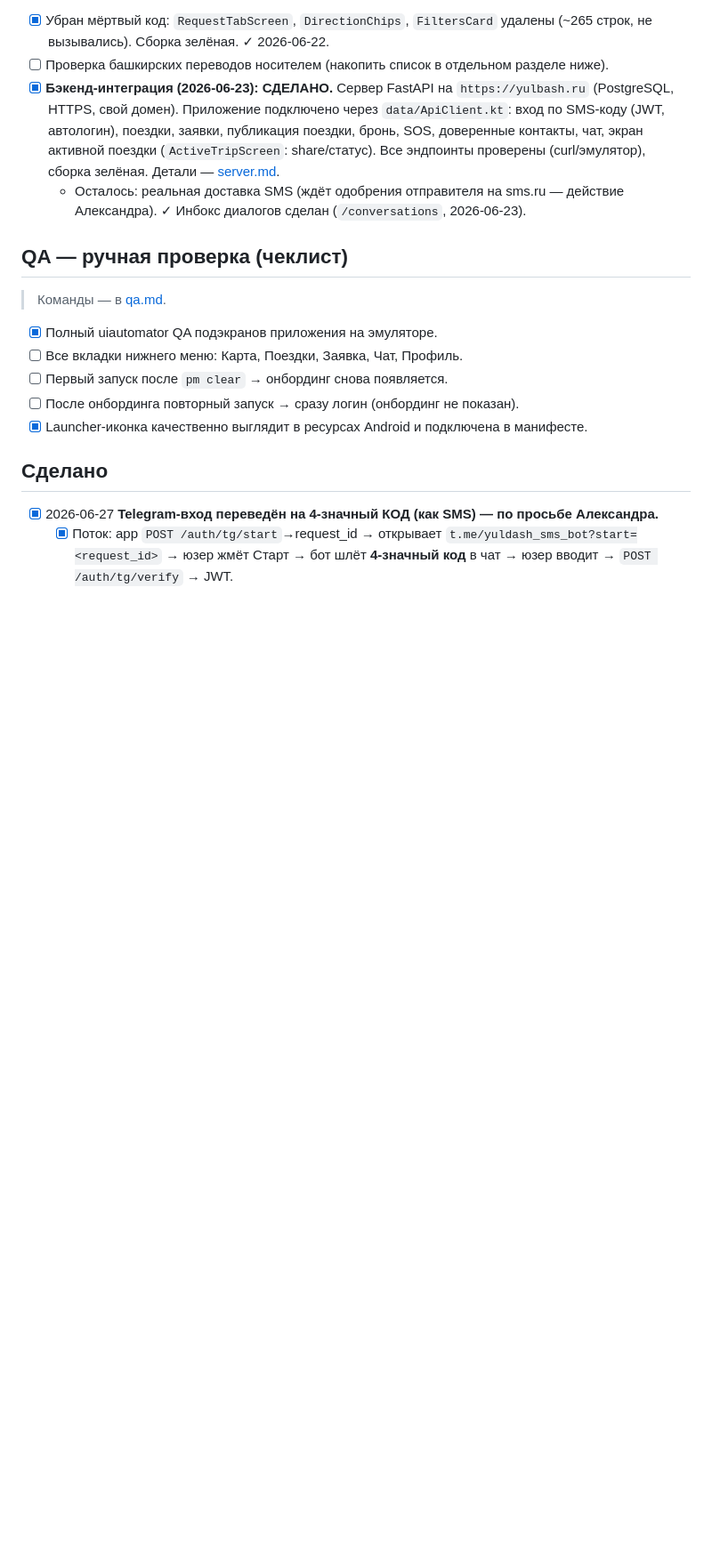
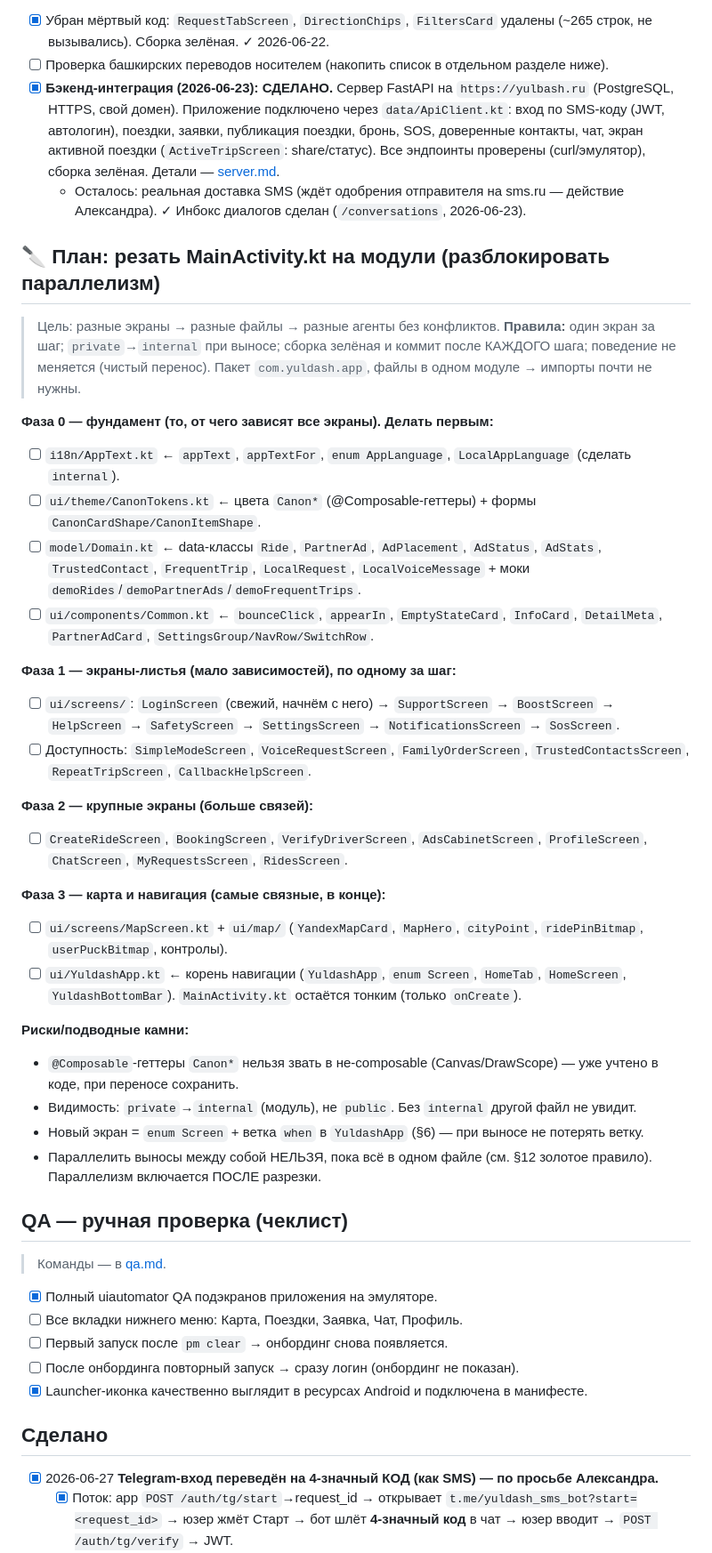
Before and after one commit to bairasbai/yuldash, a Markdown page: docs/tasks.md, the part around the change. Shown at 89% size. Rendered like a GitHub page; blank space fills up the shorter version.

Commit message:
docs(plan): план разрезки MainActivity.kt на модули (фаза 0 фундамент → экраны → карта/навигация)

```diff
--- a/docs/tasks.md
+++ b/docs/tasks.md
@@ -24,6 +24,33 @@
 - [ ] Проверка башкирских переводов носителем (накопить список в отдельном разделе ниже).
 - [x] **Бэкенд-интеграция (2026-06-23): СДЕЛАНО.** Сервер FastAPI на `https://yulbash.ru` (PostgreSQL, HTTPS, свой домен). Приложение подключено через `data/ApiClient.kt`: вход по SMS-коду (JWT, автологин), поездки, заявки, публикация поездки, бронь, SOS, доверенные контакты, чат, экран активной поездки (`ActiveTripScreen`: share/статус). Все эндпоинты проверены (curl/эмулятор), сборка зелёная. Детали — [server.md](server.md).
   - Осталось: реальная доставка SMS (ждёт одобрения отправителя на sms.ru — действие Александра). ✓ Инбокс диалогов сделан (`/conversations`, 2026-06-23).
+
+## 🔪 План: резать MainActivity.kt на модули (разблокировать параллелизм)
+
+> Цель: разные экраны → разные файлы → разные агенты без конфликтов. **Правила:** один экран за шаг; `private`→`internal` при выносе; сборка зелёная и коммит после КАЖДОГО шага; поведение не меняется (чистый перенос). Пакет `com.yuldash.app`, файлы в одном модуле → импорты почти не нужны.
+
+**Фаза 0 — фундамент (то, от чего зависят все экраны). Делать первым:**
+- [ ] `i18n/AppText.kt` ← `appText`, `appTextFor`, `enum AppLanguage`, `LocalAppLanguage` (сделать `internal`).
+- [ ] `ui/theme/CanonTokens.kt` ← цвета `Canon*` (@Composable-геттеры) + формы `CanonCardShape/CanonItemShape`.
+- [ ] `model/Domain.kt` ← data-классы `Ride`, `PartnerAd`, `AdPlacement`, `AdStatus`, `AdStats`, `TrustedContact`, `FrequentTrip`, `LocalRequest`, `LocalVoiceMessage` + моки `demoRides`/`demoPartnerAds`/`demoFrequentTrips`.
+- [ ] `ui/components/Common.kt` ← `bounceClick`, `appearIn`, `EmptyStateCard`, `InfoCard`, `DetailMeta`, `PartnerAdCard`, `SettingsGroup/NavRow/SwitchRow`.
+
+**Фаза 1 — экраны-листья (мало зависимостей), по одному за шаг:**
+- [ ] `ui/screens/`: `LoginScreen` (свежий, начнём с него) → `SupportScreen` → `BoostScreen` → `HelpScreen` → `SafetyScreen` → `SettingsScreen` → `NotificationsScreen` → `SosScreen`.
+- [ ] Доступность: `SimpleModeScreen`, `VoiceRequestScreen`, `FamilyOrderScreen`, `TrustedContactsScreen`, `RepeatTripScreen`, `CallbackHelpScreen`.
+
+**Фаза 2 — крупные экраны (больше связей):**
+- [ ] `CreateRideScreen`, `BookingScreen`, `VerifyDriverScreen`, `AdsCabinetScreen`, `ProfileScreen`, `ChatScreen`, `MyRequestsScreen`, `RidesScreen`.
+
+**Фаза 3 — карта и навигация (самые связные, в конце):**
+- [ ] `ui/screens/MapScreen.kt` + `ui/map/` (`YandexMapCard`, `MapHero`, `cityPoint`, `ridePinBitmap`, `userPuckBitmap`, контролы).
+- [ ] `ui/YuldashApp.kt` ← корень навигации (`YuldashApp`, `enum Screen`, `HomeTab`, `HomeScreen`, `YuldashBottomBar`). `MainActivity.kt` остаётся тонким (только `onCreate`).
+
+**Риски/подводные камни:**
+- `@Composable`-геттеры `Canon*` нельзя звать в не-composable (Canvas/DrawScope) — уже учтено в коде, при переносе сохранить.
+- Видимость: `private`→`internal` (модуль), не `public`. Без `internal` другой файл не увидит.
+- Новый экран = `enum Screen` + ветка `when` в `YuldashApp` (§6) — при выносе не потерять ветку.
+- Параллелить выносы между собой НЕЛЬЗЯ, пока всё в одном файле (см. §12 золотое правило). Параллелизм включается ПОСЛЕ разрезки.
 
 ## QA — ручная проверка (чеклист)
 > Команды — в [qa.md](qa.md).
```
